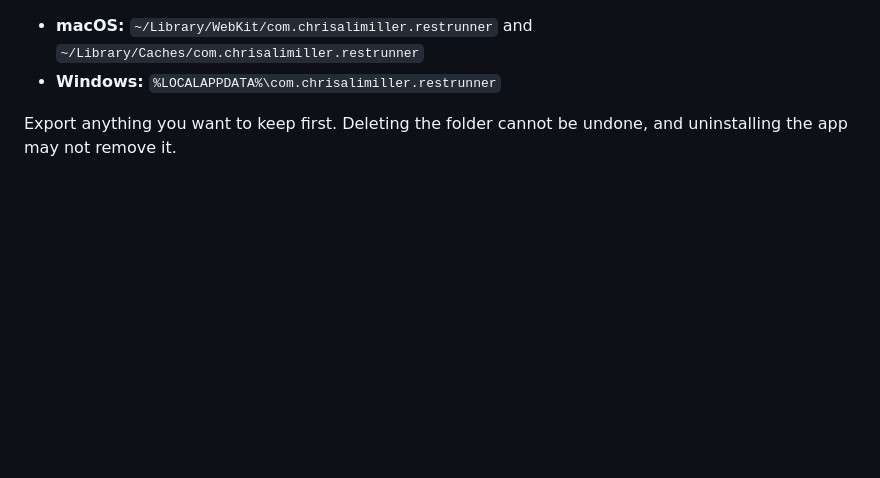
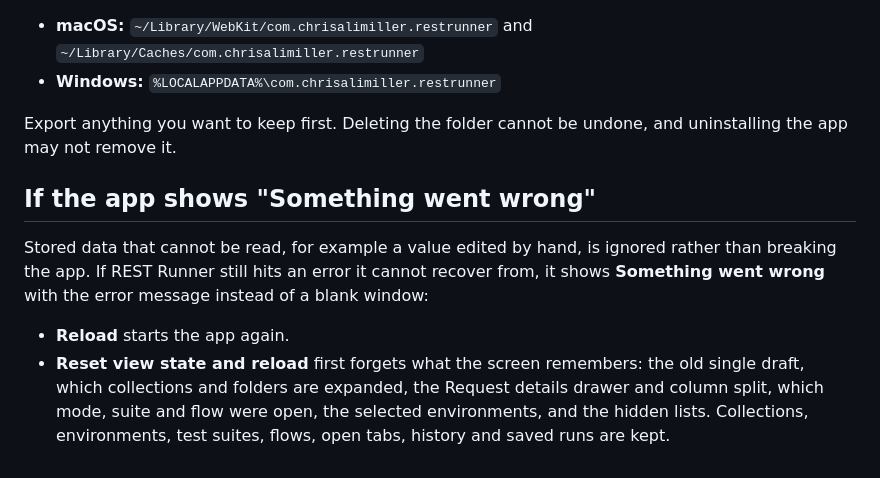
Before and after one commit to chrisalimiller/rest-runner, a Markdown page: docs/data-and-storage.md, the part around the change. GitHub-like rendering; blank space fills up the shorter version.

Commit message:
Document the crash screen and Reset view state
Co-Authored-By: Claude Opus 5.5 <noreply@anthropic.com>

```diff
--- a/docs/data-and-storage.md
+++ b/docs/data-and-storage.md
@@ -70,3 +70,10 @@ To wipe everything, quit the app and delete its web view data folder. These are
 - **Windows:** `%LOCALAPPDATA%\com.chrisalimiller.restrunner`
 
 Export anything you want to keep first. Deleting the folder cannot be undone, and uninstalling the app may not remove it.
+
+## If the app shows "Something went wrong"
+
+Stored data that cannot be read, for example a value edited by hand, is ignored rather than breaking the app. If REST Runner still hits an error it cannot recover from, it shows **Something went wrong** with the error message instead of a blank window:
+
+- **Reload** starts the app again.
+- **Reset view state and reload** first forgets what the screen remembers: the old single draft, which collections and folders are expanded, the Request details drawer and column split, which mode, suite and flow were open, the selected environments, and the hidden lists. Collections, environments, test suites, flows, open tabs, history and saved runs are kept.
```
